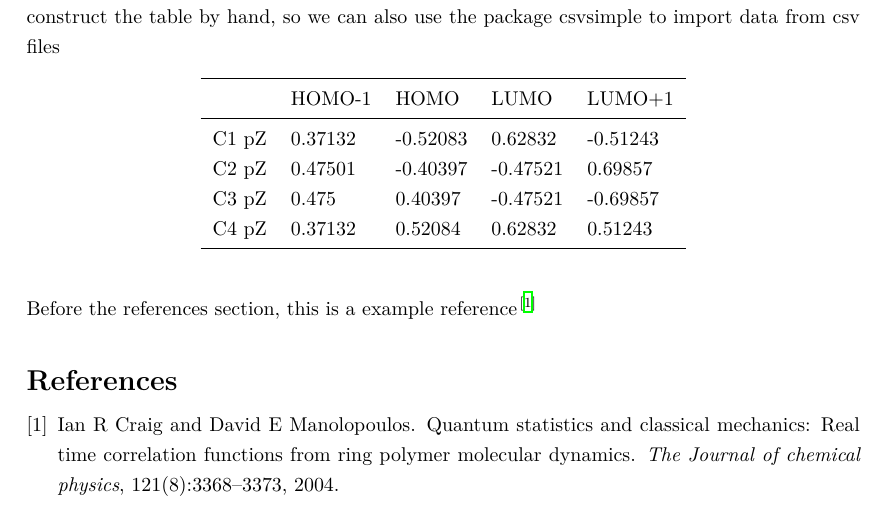
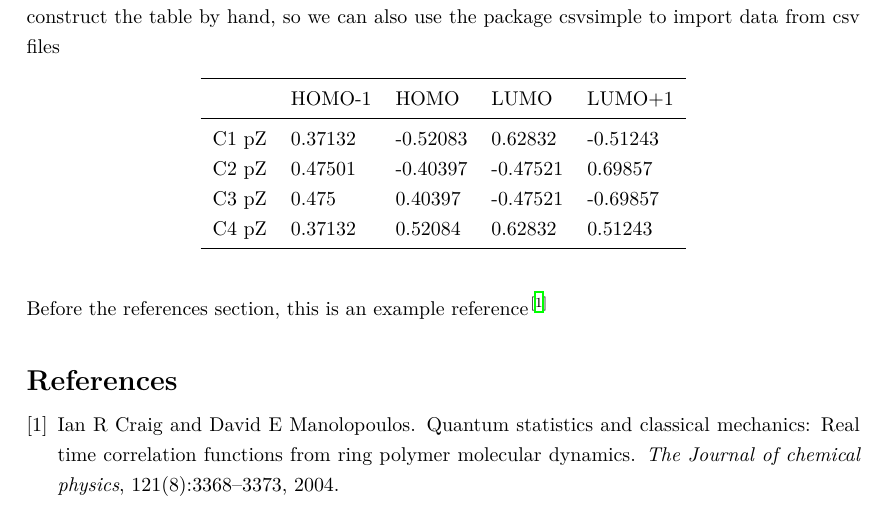
Before and after one commit to F6/tex, a LaTeX problem sheet (article_example.tex): part of page 4 of 6, cut so that both start at the same text. Compiled offline with XeLaTeX; a missing font is replaced by an installed copy or a similar font.

Commit message:
add documentation to template

```diff
--- a/article_example.tex
+++ b/article_example.tex
@@ -138,7 +138,7 @@ The tabular env will handle decimal points and minus signs correctly, but it is
 
 \csvautobooklongtable{data/butadiene.csv}
 
-Before the references section, this is a example reference\cite{craig2004quantum}
+Before the references section, this is an example reference\cite{craig2004quantum}
 
 \bibliography{references}
 
```
Also changed, not shown: README.md.
